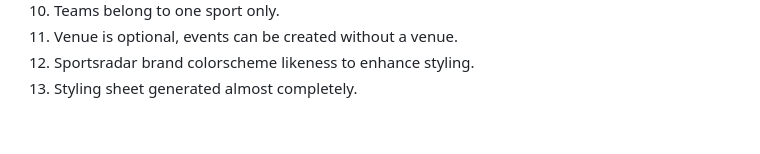
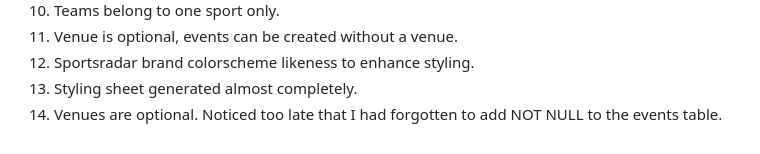
Before and after one commit to Karri6/Sportsradar, a Markdown page: README.md, the part around the change. Drawn GitHub-style.

```diff
--- a/README.md
+++ b/README.md
@@ -145,3 +145,4 @@ Sportsradar/
 11. Venue is optional, events can be created without a venue.
 12. Sportsradar brand colorscheme likeness to enhance styling.
 13. Styling sheet generated almost completely.
+14. Venues are optional. Noticed too late that I had forgotten to add NOT NULL to the events table.
```
